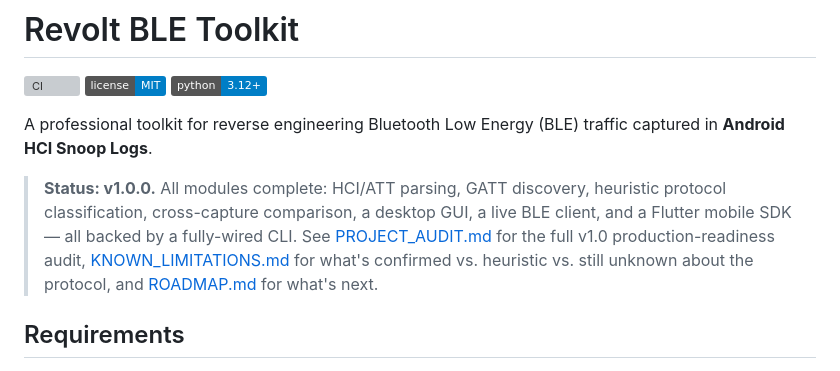
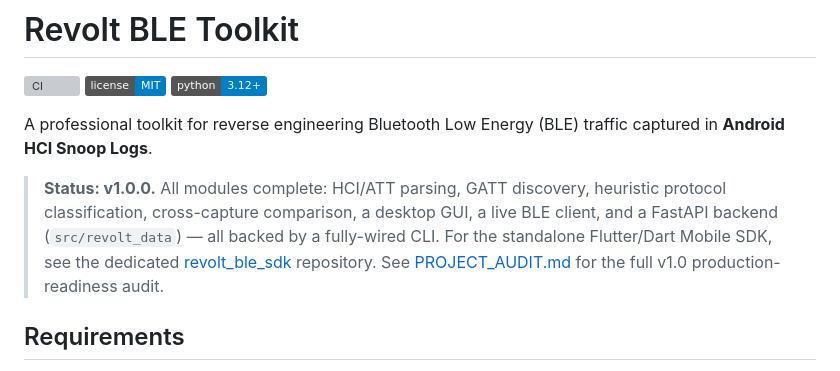
Before and after one commit to MannDangrechiya/revolt_ble_toolkit, a Markdown page: README.md, the part around the change. Drawn GitHub-style; badges without logos; grey boxes are pictures that could not be loaded.

Commit message:
docs: update README to point to standalone revolt_ble_sdk repository

```diff
--- a/README.md
+++ b/README.md
@@ -9,11 +9,10 @@ captured in **Android HCI Snoop Logs**.
 
 > **Status: v1.0.0.** All modules complete: HCI/ATT parsing, GATT discovery,
 > heuristic protocol classification, cross-capture comparison, a desktop GUI,
-> a live BLE client, and a Flutter mobile SDK — all backed by a fully-wired
-> CLI. See [PROJECT_AUDIT.md](PROJECT_AUDIT.md) for the full v1.0
-> production-readiness audit, [KNOWN_LIMITATIONS.md](KNOWN_LIMITATIONS.md)
-> for what's confirmed vs. heuristic vs. still unknown about the protocol,
-> and [ROADMAP.md](ROADMAP.md) for what's next.
+> a live BLE client, and a FastAPI backend (`src/revolt_data`) — all backed by a fully-wired
+> CLI. For the standalone Flutter/Dart Mobile SDK, see the dedicated [revolt_ble_sdk](https://github.com/MannDangrechiya/revolt_ble_sdk) repository.
+> See [PROJECT_AUDIT.md](PROJECT_AUDIT.md) for the full v1.0
+> production-readiness audit.
 
 ## Requirements
 
```
